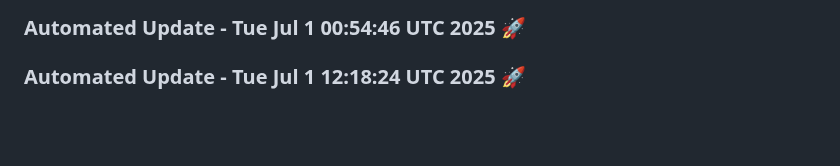
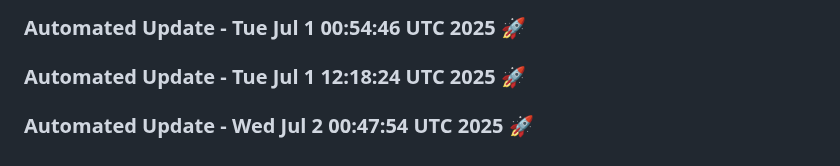
Before and after one commit to tanishq20011430/ContentGenAI, a Markdown page: README.md, the part around the change. Drawn GitHub-style; blank space fills up the shorter version.

Commit message:
Automated daily update: Wed Jul  2 00:47:54 UTC 2025

```diff
--- a/README.md
+++ b/README.md
@@ -617,3 +617,6 @@ License
 
 
 ### Automated Update - Tue Jul  1 12:18:24 UTC 2025 🚀
+
+
+### Automated Update - Wed Jul  2 00:47:54 UTC 2025 🚀
```
